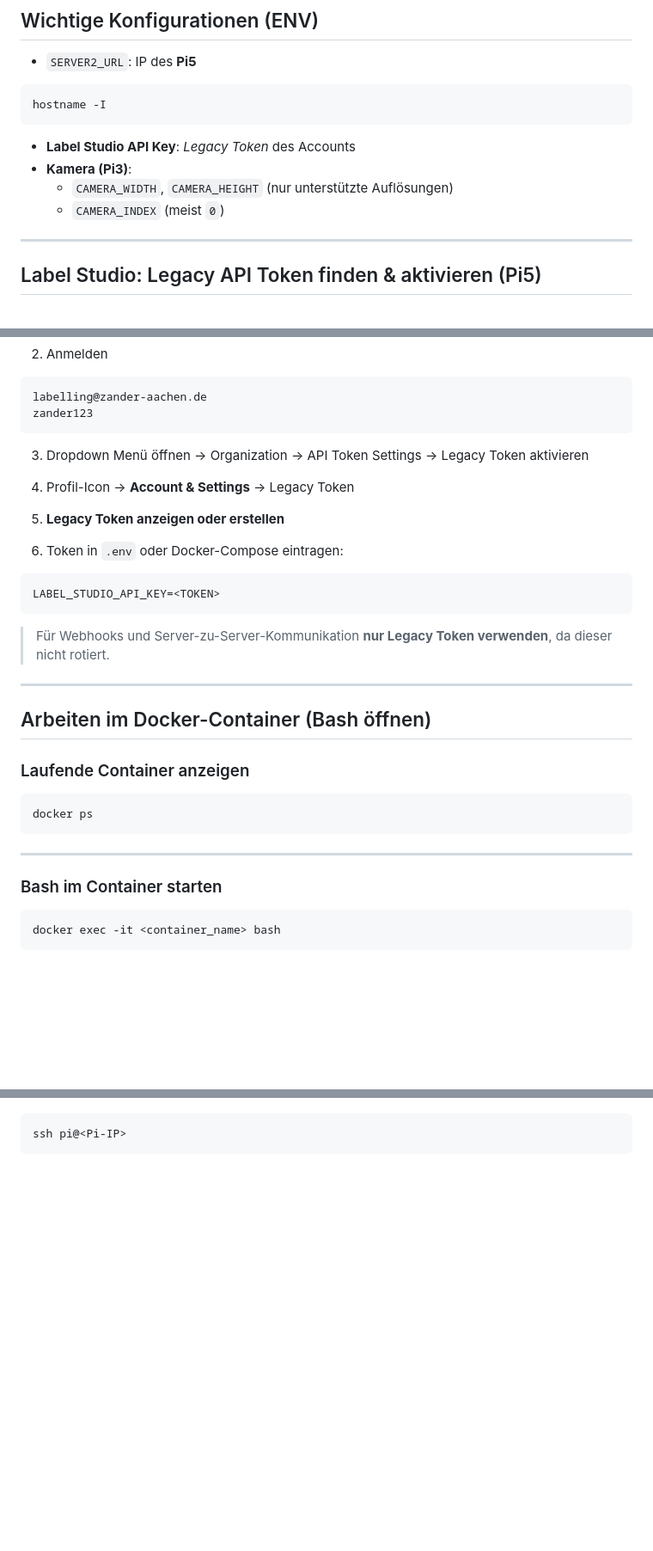
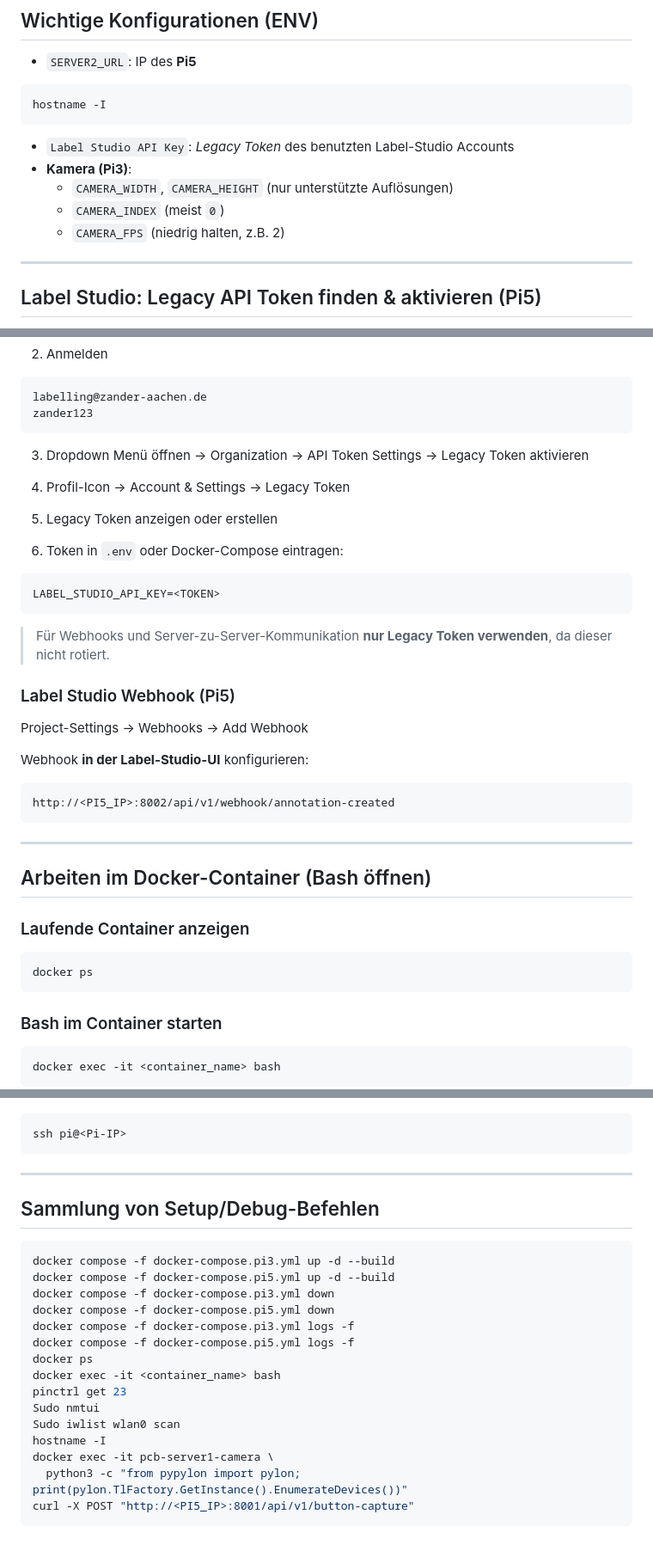
Before and after one commit to VictoRoferz/zander, a Markdown page: README.md, 3 parts joined by grey strips. Shown: that part at 86% size. Drawn GitHub-style; blank space fills up the shorter version.

````diff
--- a/README.md
+++ b/README.md
@@ -119,11 +109,11 @@ git pull
 hostname -I
 ```
 
-- **Label Studio API Key**: *Legacy Token* des Accounts
+- `Label Studio API Key`: *Legacy Token* des benutzten Label-Studio Accounts
 - **Kamera (Pi3)**:
   - `CAMERA_WIDTH`, `CAMERA_HEIGHT` (nur unterstützte Auflösungen)
   - `CAMERA_INDEX` (meist `0`)
-
+  - `CAMERA_FPS` (niedrig halten, z.B. 2)
 ---
 
 ## Label Studio: Legacy API Token finden & aktivieren (Pi5)
@@ -139,16 +129,25 @@ zander123
 ```
 3. Dropdown Menü öffnen → Organization → API Token Settings → Legacy Token aktivieren
 
-4. Profil-Icon → **Account & Settings** → Legacy Token
+4. Profil-Icon → Account & Settings → Legacy Token
 
-5. **Legacy Token anzeigen oder erstellen**
+5. Legacy Token anzeigen oder erstellen
 
-6. Token in `.env` oder Docker-Compose eintragen:
+7. Token in `.env` oder Docker-Compose eintragen:
 ```text
 LABEL_STUDIO_API_KEY=<TOKEN>
 ```
 
 > Für Webhooks und Server-zu-Server-Kommunikation **nur Legacy Token verwenden**, da dieser nicht rotiert.
+
+### Label Studio Webhook (Pi5)
+
+Project-Settings → Webhooks → Add Webhook
+
+Webhook **in der Label-Studio-UI** konfigurieren:
+```text
+http://<PI5_IP>:8002/api/v1/webhook/annotation-created
+```
 
 ---
 
@@ -159,7 +158,7 @@ LABEL_STUDIO_API_KEY=<TOKEN>
 docker ps
 ```
 
----
+
 
 ### Bash im Container starten
 ```bash
@@ -258,3 +261,24 @@ Sudo iwlist wlan0 scan
 ```bash
 ssh pi@<Pi-IP>
 ```
+---
+
+## Sammlung von Setup/Debug-Befehlen
+
+```bash
+docker compose -f docker-compose.pi3.yml up -d --build
+docker compose -f docker-compose.pi5.yml up -d --build
+docker compose -f docker-compose.pi3.yml down
+docker compose -f docker-compose.pi5.yml down
+docker compose -f docker-compose.pi3.yml logs -f
+docker compose -f docker-compose.pi5.yml logs -f
+docker ps
+docker exec -it <container_name> bash
+pinctrl get 23
+Sudo nmtui
+Sudo iwlist wlan0 scan
+hostname -I
+docker exec -it pcb-server1-camera \
+  python3 -c "from pypylon import pylon; print(pylon.TlFactory.GetInstance().EnumerateDevices())"
+curl -X POST "http://<PI5_IP>:8001/api/v1/button-capture"
+```
````
Also changed, not shown: other parts of README.md (+51 -57 lines).
